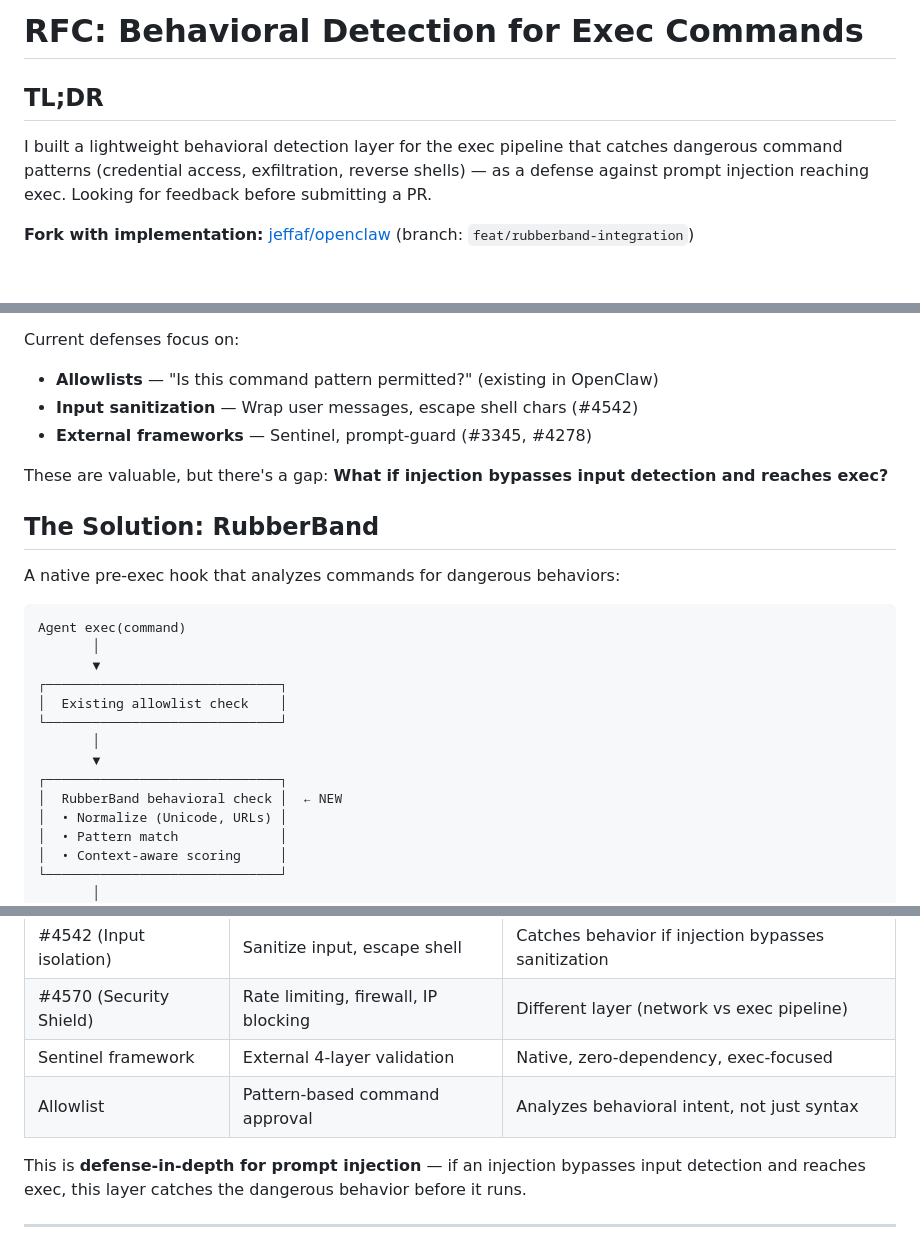
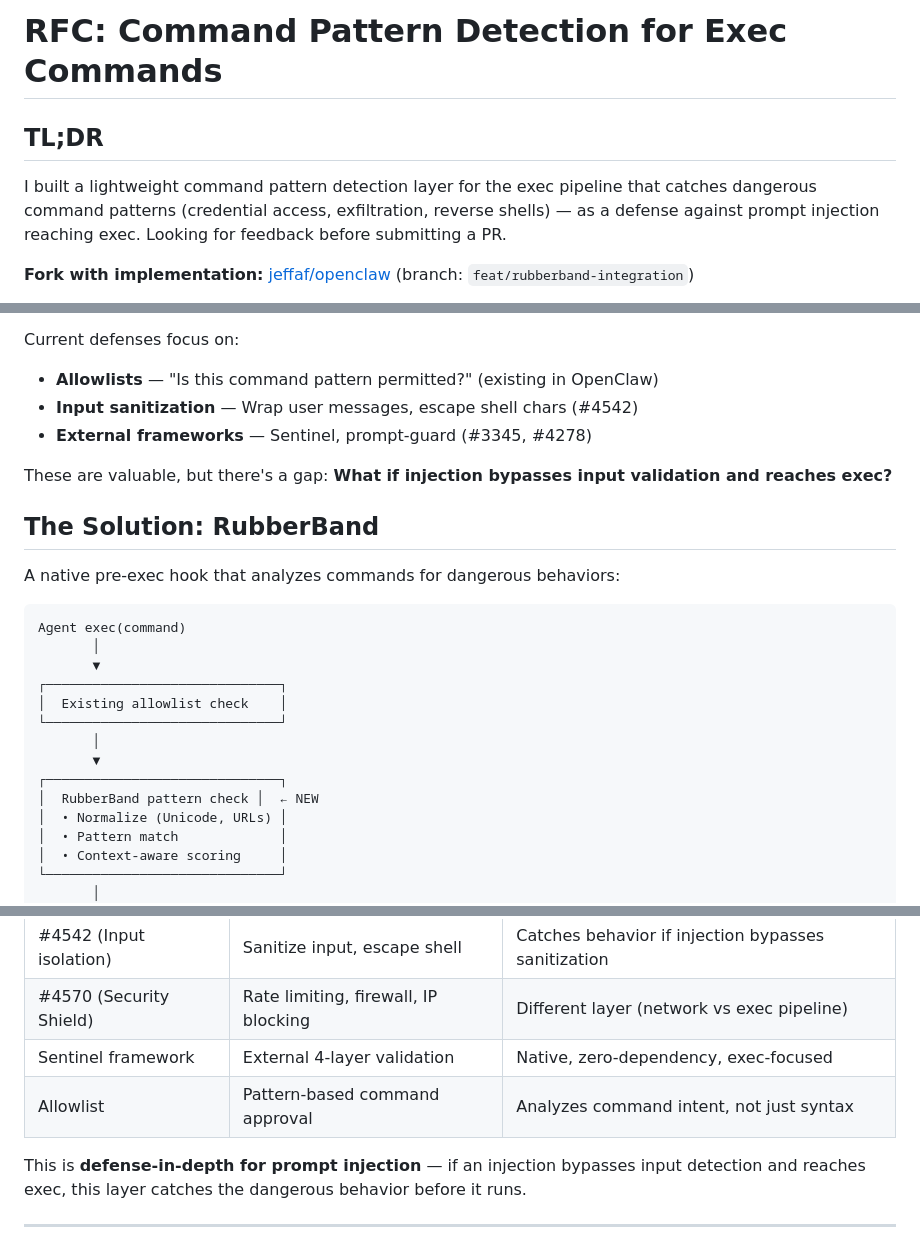
Before and after one commit to jeffaf/rubberband, a Markdown page: DISCUSSION-DRAFT.md, 3 parts joined by grey strips. GitHub-like rendering; blank space fills up the shorter version.

Commit message:
Rename behavioral detection to command pattern detection

```diff
--- a/DISCUSSION-DRAFT.md
+++ b/DISCUSSION-DRAFT.md
@@ -1,8 +1,8 @@
-# RFC: Behavioral Detection for Exec Commands
+# RFC: Command Pattern Detection for Exec Commands
 
 ## TL;DR
 
-I built a lightweight behavioral detection layer for the exec pipeline that catches dangerous command patterns (credential access, exfiltration, reverse shells) — as a defense against prompt injection reaching exec. Looking for feedback before submitting a PR.
+I built a lightweight command pattern detection layer for the exec pipeline that catches dangerous command patterns (credential access, exfiltration, reverse shells) — as a defense against prompt injection reaching exec. Looking for feedback before submitting a PR.
 
 **Fork with implementation:** [jeffaf/openclaw](https://github.com/jeffaf/openclaw) (branch: `feat/rubberband-integration`)
 
@@ -19,7 +19,7 @@ Current defenses focus on:
 - **Input sanitization** — Wrap user messages, escape shell chars (#4542)
 - **External frameworks** — Sentinel, prompt-guard (#3345, #4278)
 
-These are valuable, but there's a gap: **What if injection bypasses input detection and reaches exec?**
+These are valuable, but there's a gap: **What if injection bypasses input validation and reaches exec?**
 
 ## The Solution: RubberBand
 
@@ -35,7 +35,7 @@ Agent exec(command)
        │
        ▼
 ┌──────────────────────────────┐
-│  RubberBand behavioral check │  ← NEW
+│  RubberBand pattern check │  ← NEW
 │  • Normalize (Unicode, URLs) │
 │  • Pattern match             │
 │  • Context-aware scoring     │
@@ -113,7 +113,7 @@ For context: a typical exec already takes 10-50ms for process spawning. The dete
 | #4542 (Input isolation) | Sanitize input, escape shell | Catches behavior if injection bypasses sanitization |
 | #4570 (Security Shield) | Rate limiting, firewall, IP blocking | Different layer (network vs exec pipeline) |
 | Sentinel framework | External 4-layer validation | Native, zero-dependency, exec-focused |
-| Allowlist | Pattern-based command approval | Analyzes behavioral intent, not just syntax |
+| Allowlist | Pattern-based command approval | Analyzes command intent, not just syntax |
 
 This is **defense-in-depth for prompt injection** — if an injection bypasses input detection and reaches exec, this layer catches the dangerous behavior before it runs.
 
```
